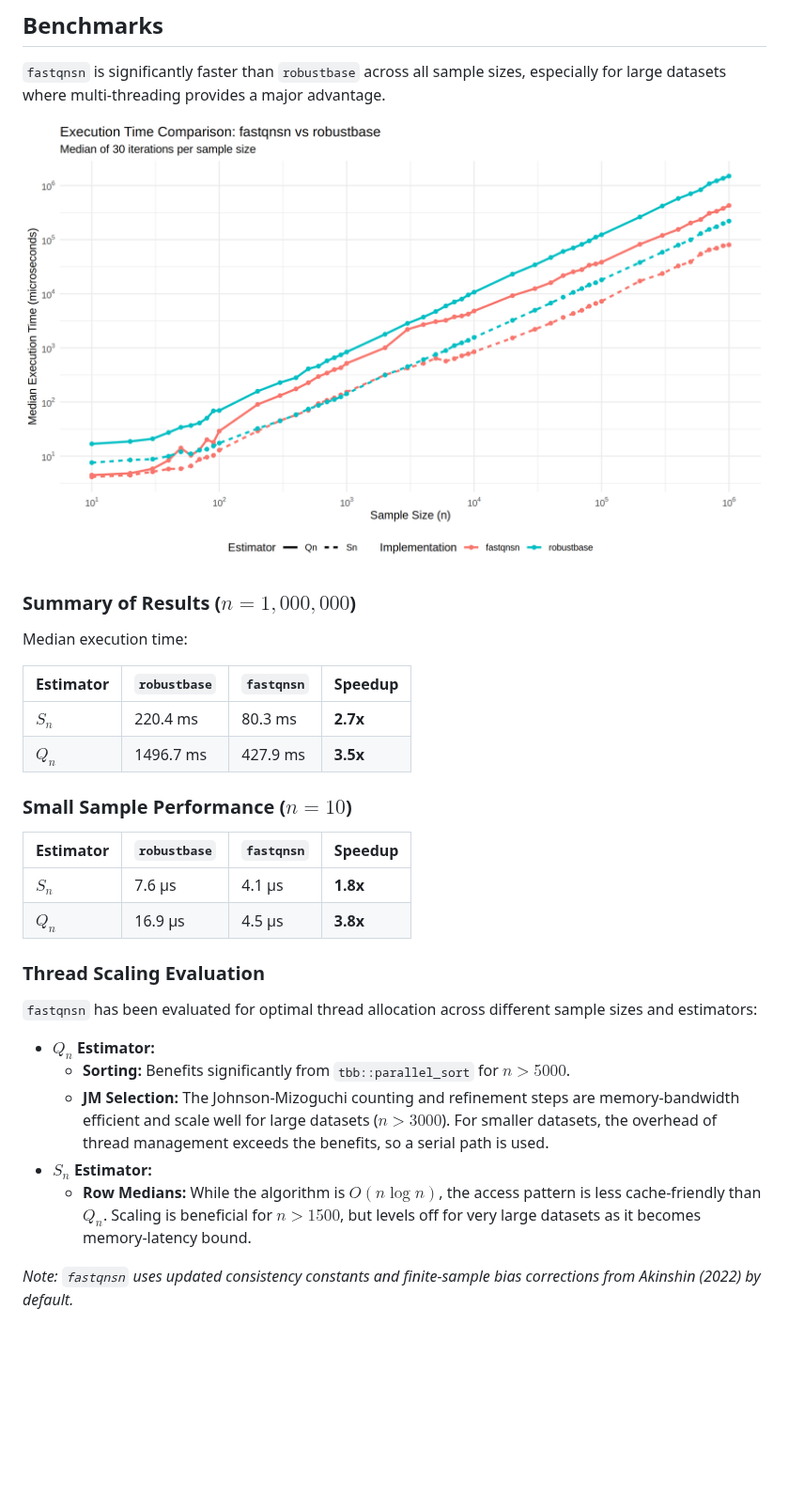
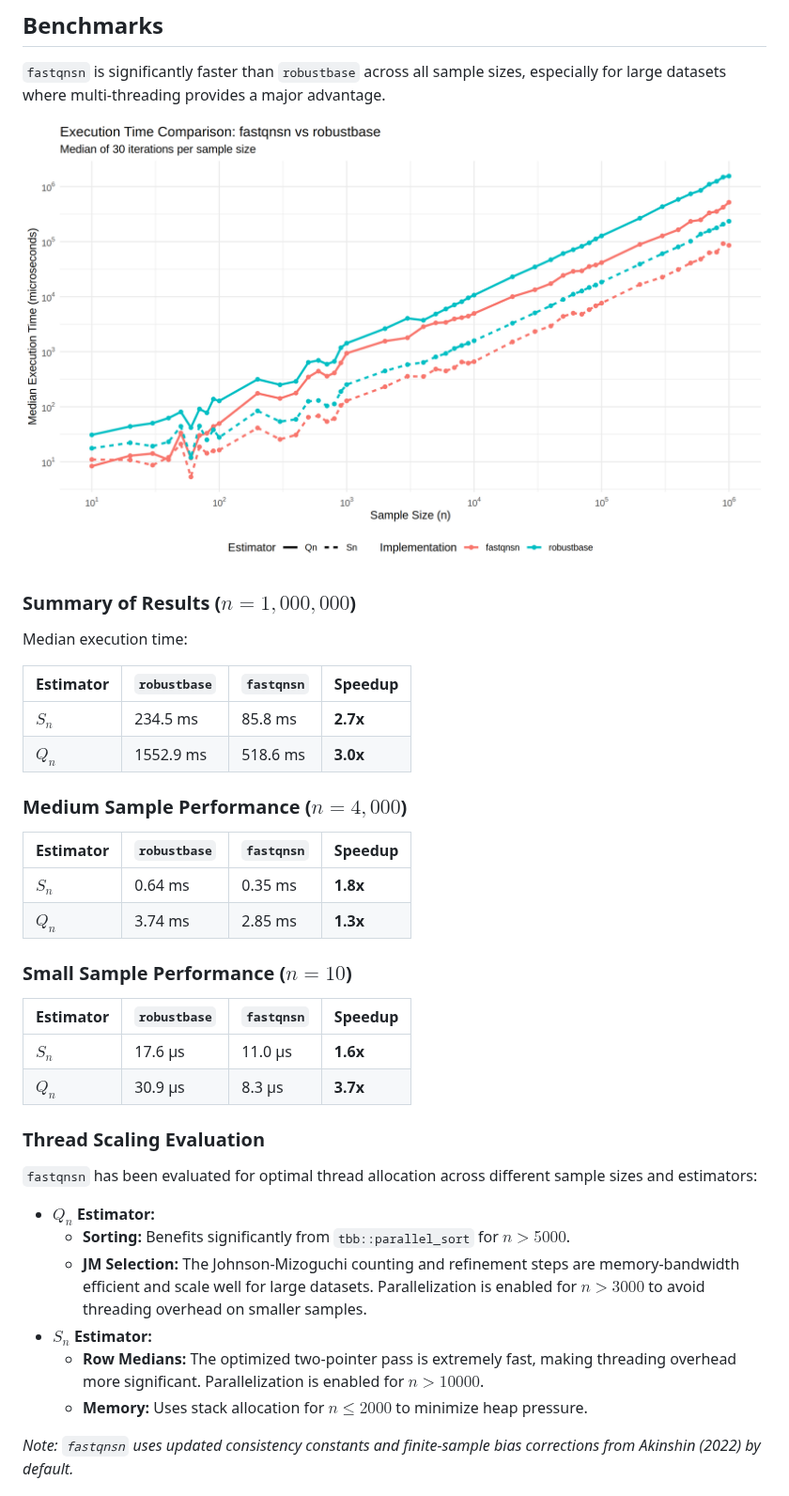
Before and after one commit to davdittrich/fastqnsn, a Markdown page: README.md, the part around one of its changes. Shown at 94% size. GitHub-like rendering; pictures changed too: man/figures/benchmark.png; blank space fills up the shorter version.

```diff
--- a/README.md
+++ b/README.md
@@ -44,15 +44,22 @@ Median execution time:
 
 | Estimator | `robustbase` | `fastqnsn` | Speedup |
 | :--- | :--- | :--- | :--- |
-| **$S_n$** | 220.4 ms | 80.3 ms | **2.7x** |
-| **$Q_n$** | 1496.7 ms | 427.9 ms | **3.5x** |
+| **$S_n$** | 234.5 ms | 85.8 ms | **2.7x** |
+| **$Q_n$** | 1552.9 ms | 518.6 ms | **3.0x** |
+
+### Medium Sample Performance ($n=4,000$)
+
+| Estimator | `robustbase` | `fastqnsn` | Speedup |
+| :--- | :--- | :--- | :--- |
+| **$S_n$** | 0.64 ms | 0.35 ms | **1.8x** |
+| **$Q_n$** | 3.74 ms | 2.85 ms | **1.3x** |
 
 ### Small Sample Performance ($n=10$)
 
 | Estimator | `robustbase` | `fastqnsn` | Speedup |
 | :--- | :--- | :--- | :--- |
-| **$S_n$** | 7.6 µs | 4.1 µs | **1.8x** |
-| **$Q_n$** | 16.9 µs | 4.5 µs | **3.8x** |
+| **$S_n$** | 17.6 µs | 11.0 µs | **1.6x** |
+| **$Q_n$** | 30.9 µs | 8.3 µs | **3.7x** |
 
 ### Thread Scaling Evaluation
 
@@ -60,9 +67,10 @@ Median execution time:
 
 - **$Q_n$ Estimator:**
   - **Sorting:** Benefits significantly from `tbb::parallel_sort` for $n > 5000$.
-  - **JM Selection:** The Johnson-Mizoguchi counting and refinement steps are memory-bandwidth efficient and scale well for large datasets ($n > 3000$). For smaller datasets, the overhead of thread management exceeds the benefits, so a serial path is used.
+  - **JM Selection:** The Johnson-Mizoguchi counting and refinement steps are memory-bandwidth efficient and scale well for large datasets. Parallelization is enabled for $n > 3000$ to avoid threading overhead on smaller samples.
 - **$S_n$ Estimator:**
-  - **Row Medians:** While the algorithm is $O(n \log n)$, the access pattern is less cache-friendly than $Q_n$. Scaling is beneficial for $n > 1500$, but levels off for very large datasets as it becomes memory-latency bound.
+  - **Row Medians:** The optimized two-pointer pass is extremely fast, making threading overhead more significant. Parallelization is enabled for $n > 10000$.
+  - **Memory:** Uses stack allocation for $n \le 2000$ to minimize heap pressure.
 
 *Note: `fastqnsn` uses updated consistency constants and finite-sample bias corrections from Akinshin (2022) by default.*
 
```
Also changed, not shown: other parts of README.md (+3 -3 lines), thread_scaling.png (deleted), 6 other files.
